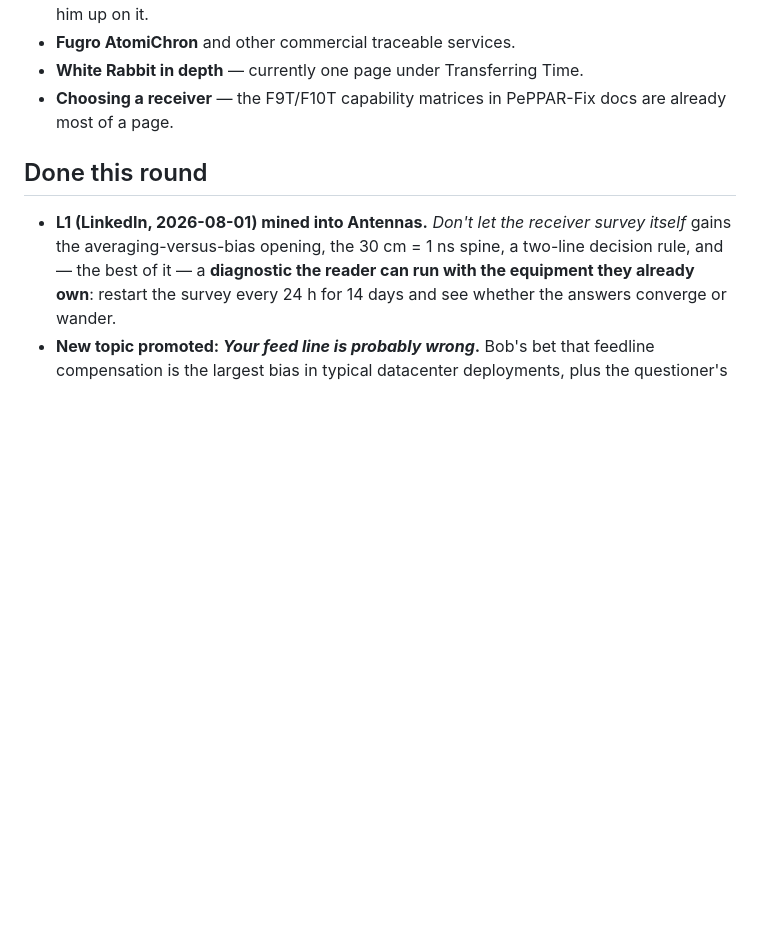
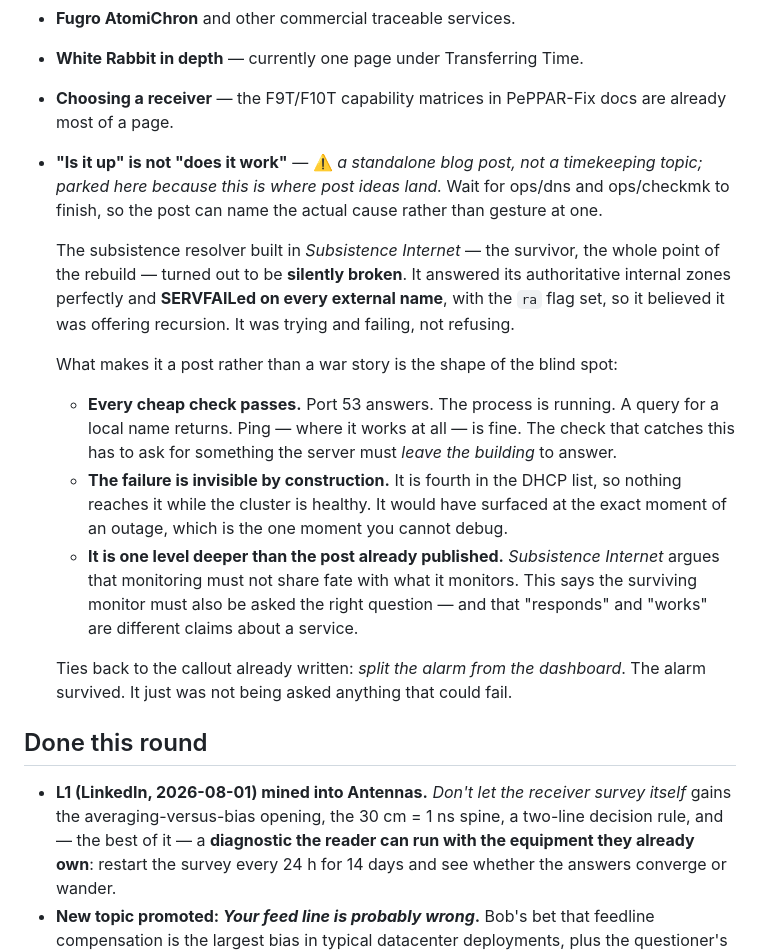
Before and after one commit to bobvan/outsideTheBob, a Markdown page: docs/topics-in-timekeeping.md, the part around the change. Drawn GitHub-style; blank space fills up the shorter version.

Commit message:
Park the 'is it up is not does it work' post idea
dns4 -- the survivor built in Subsistence Internet -- answered its
authoritative zones while SERVFAILing every external name, with the ra
flag set, so it believed it was offering recursion. Every cheap check
passes; the one that catches it has to ask for a name the server must
leave the building to answer.

Filed under Someday/parked with a note to wait for ops/dns and
ops/checkmk, so the post can name the actual cause rather than gesture at
one. Flagged as a standalone post, not a timekeeping topic -- it is
parked there because that is where post ideas land.

Co-Authored-By: Claude Opus 5 <noreply@anthropic.com>

```diff
--- a/docs/topics-in-timekeeping.md
+++ b/docs/topics-in-timekeeping.md
@@ -646,6 +646,33 @@ Things worth a page eventually, not now. Add freely.
 - **White Rabbit in depth** — currently one page under Transferring Time.
 - **Choosing a receiver** — the F9T/F10T capability matrices in PePPAR-Fix docs
   are already most of a page.
+- **"Is it up" is not "does it work"** — ⚠️ *a standalone blog post, not a
+  timekeeping topic; parked here because this is where post ideas land.*
+  Wait for ops/dns and ops/checkmk to finish, so the post can name the actual
+  cause rather than gesture at one.
+
+  The subsistence resolver built in *Subsistence Internet* — the survivor, the
+  whole point of the rebuild — turned out to be **silently broken**. It answered
+  its authoritative internal zones perfectly and **SERVFAILed on every external
+  name**, with the `ra` flag set, so it believed it was offering recursion. It
+  was trying and failing, not refusing.
+
+  What makes it a post rather than a war story is the shape of the blind spot:
+
+  - **Every cheap check passes.** Port 53 answers. The process is running. A
+    query for a local name returns. Ping — where it works at all — is fine. The
+    check that catches this has to ask for something the server must *leave the
+    building* to answer.
+  - **The failure is invisible by construction.** It is fourth in the DHCP list,
+    so nothing reaches it while the cluster is healthy. It would have surfaced
+    at the exact moment of an outage, which is the one moment you cannot debug.
+  - **It is one level deeper than the post already published.** *Subsistence
+    Internet* argues that monitoring must not share fate with what it monitors.
+    This says the surviving monitor must also be asked the right question — and
+    that "responds" and "works" are different claims about a service.
+
+  Ties back to the callout already written: *split the alarm from the dashboard*.
+  The alarm survived. It just was not being asked anything that could fail.
 
 ## Done this round
 
```
